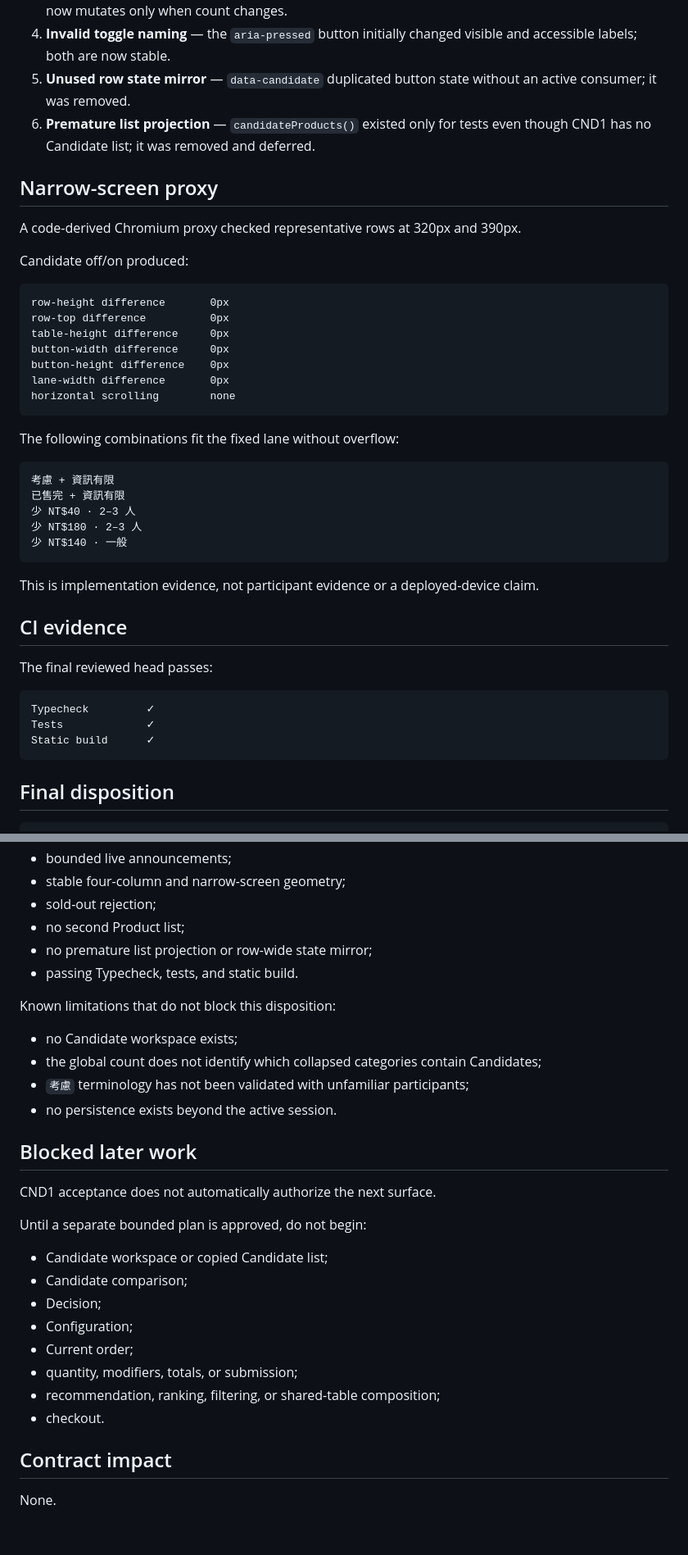
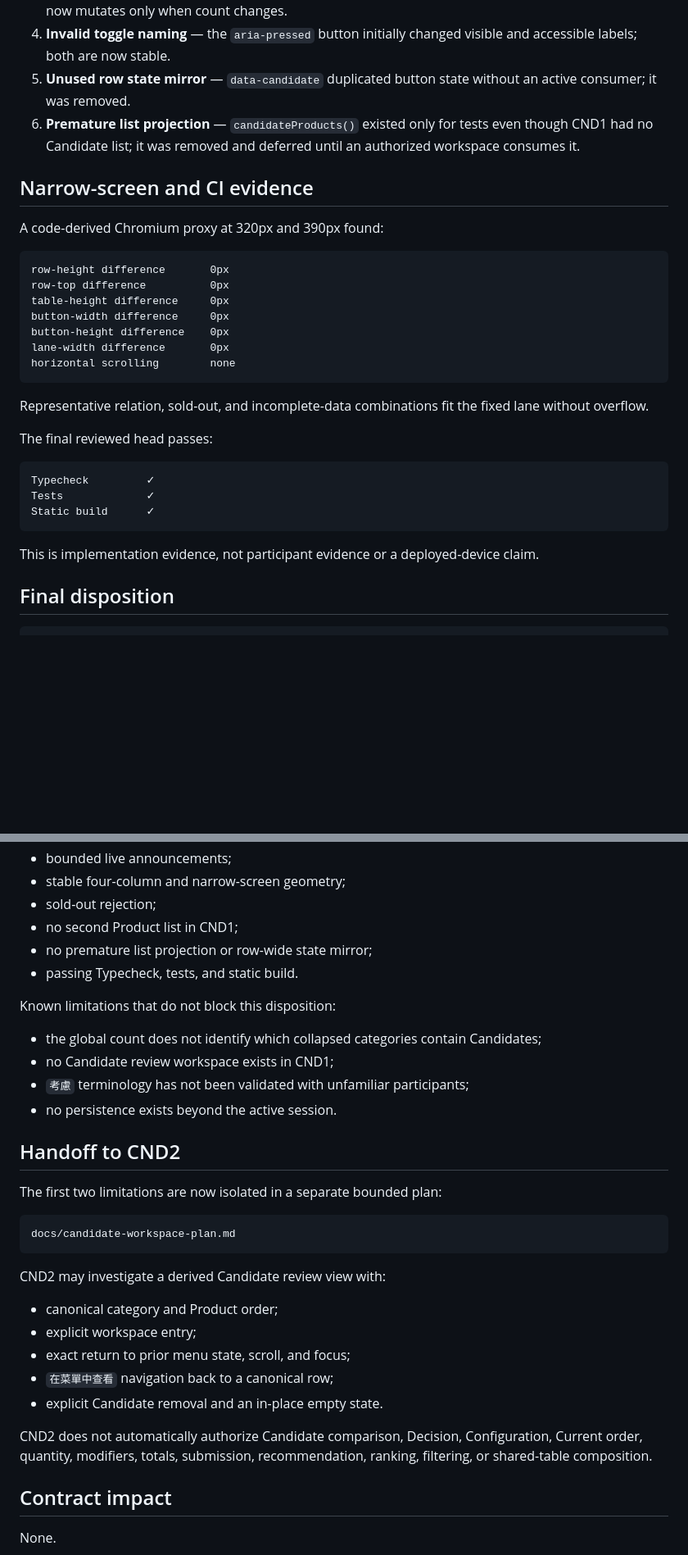
Before and after one commit to a20030824/menu-lens, a Markdown page: docs/candidate-marks-plan.md, 2 parts joined by grey strips. Shown at 82% size. GitHub-like rendering; blank space fills up the shorter version.

Commit message:
docs(candidate): hand off accepted marks to CND2

````diff
--- a/docs/candidate-marks-plan.md
+++ b/docs/candidate-marks-plan.md
@@ -248,13 +229,11 @@ The implementation and final re-review found and corrected:
 3. **Repeated live announcements** — the summary initially rewrote identical text on every render; it now mutates only when count changes.
 4. **Invalid toggle naming** — the `aria-pressed` button initially changed visible and accessible labels; both are now stable.
 5. **Unused row state mirror** — `data-candidate` duplicated button state without an active consumer; it was removed.
-6. **Premature list projection** — `candidateProducts()` existed only for tests even though CND1 has no Candidate list; it was removed and deferred.
+6. **Premature list projection** — `candidateProducts()` existed only for tests even though CND1 had no Candidate list; it was removed and deferred until an authorized workspace consumes it.
 
-## Narrow-screen proxy
+## Narrow-screen and CI evidence
 
-A code-derived Chromium proxy checked representative rows at 320px and 390px.
-
-Candidate off/on produced:
+A code-derived Chromium proxy at 320px and 390px found:
 
 ```text
 row-height difference       0px
@@ -266,19 +245,7 @@ lane-width difference       0px
 horizontal scrolling        none
 ```
 
-The following combinations fit the fixed lane without overflow:
-
-```text
-考慮 + 資訊有限
-已售完 + 資訊有限
-少 NT$40 · 2–3 人
-少 NT$180 · 2–3 人
-少 NT$140 · 一般
-```
-
-This is implementation evidence, not participant evidence or a deployed-device claim.
-
-## CI evidence
+Representative relation, sold-out, and incomplete-data combinations fit the fixed lane without overflow.
 
 The final reviewed head passes:
 
@@ -287,6 +254,8 @@ Typecheck         ✓
 Tests             ✓
 Static build      ✓
 ```
+
+This is implementation evidence, not participant evidence or a deployed-device claim.
 
 ## Final disposition
 
@@ -305,31 +274,34 @@ Accepted evidence:
 - bounded live announcements;
 - stable four-column and narrow-screen geometry;
 - sold-out rejection;
-- no second Product list;
+- no second Product list in CND1;
 - no premature list projection or row-wide state mirror;
 - passing Typecheck, tests, and static build.
 
 Known limitations that do not block this disposition:
 
-- no Candidate workspace exists;
 - the global count does not identify which collapsed categories contain Candidates;
+- no Candidate review workspace exists in CND1;
 - `考慮` terminology has not been validated with unfamiliar participants;
 - no persistence exists beyond the active session.
 
-## Blocked later work
+## Handoff to CND2
 
-CND1 acceptance does not automatically authorize the next surface.
+The first two limitations are now isolated in a separate bounded plan:
 
-Until a separate bounded plan is approved, do not begin:
+```text
+docs/candidate-workspace-plan.md
+```
 
-- Candidate workspace or copied Candidate list;
-- Candidate comparison;
-- Decision;
-- Configuration;
-- Current order;
-- quantity, modifiers, totals, or submission;
-- recommendation, ranking, filtering, or shared-table composition;
-- checkout.
+CND2 may investigate a derived Candidate review view with:
+
+- canonical category and Product order;
+- explicit workspace entry;
+- exact return to prior menu state, scroll, and focus;
+- `在菜單中查看` navigation back to a canonical row;
+- explicit Candidate removal and an in-place empty state.
+
+CND2 does not automatically authorize Candidate comparison, Decision, Configuration, Current order, quantity, modifiers, totals, submission, recommendation, ranking, filtering, or shared-table composition.
 
 ## Contract impact
 
````
Also changed, not shown: other parts of docs/candidate-marks-plan.md (+10 -29 lines).
